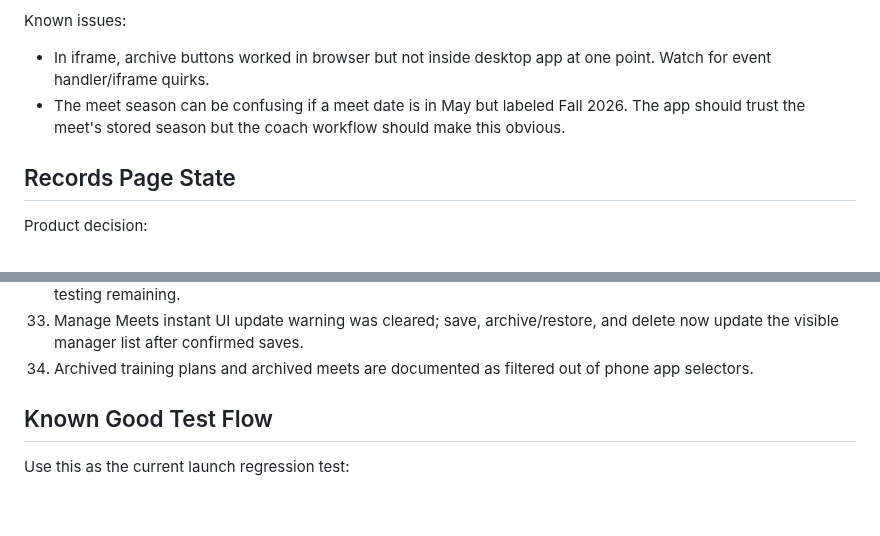
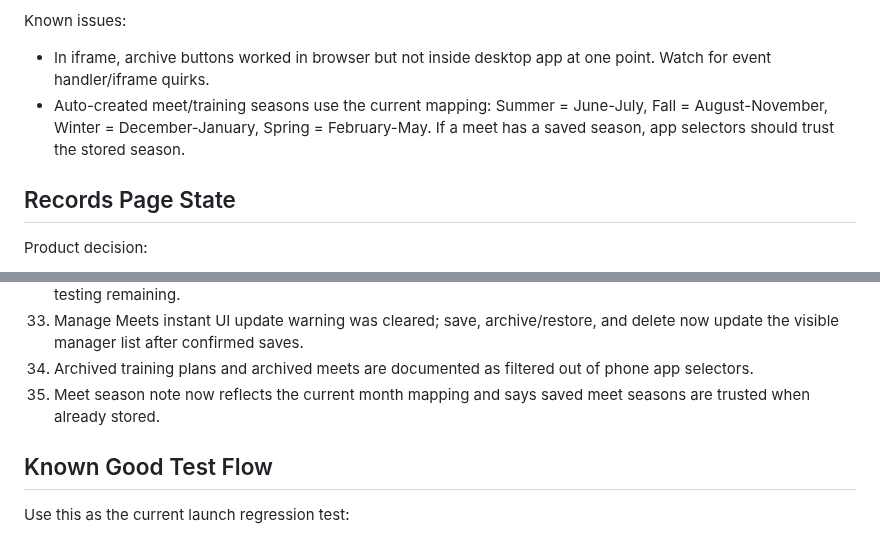
Before and after one commit to innovate-today/SMARTCoach, a Markdown page: SMARTCOACH_PROJECT_STATE.md, 2 parts joined by grey strips. Rendered like a GitHub page; blank space fills up the shorter version.

Commit message:
Clarify season mapping notes

```diff
--- a/SMARTCOACH_PROJECT_STATE.md
+++ b/SMARTCOACH_PROJECT_STATE.md
@@ -362,7 +362,7 @@ Implemented:
 Known issues:
 
 - In iframe, archive buttons worked in browser but not inside desktop app at one point. Watch for event handler/iframe quirks.
-- The meet season can be confusing if a meet date is in May but labeled Fall 2026. The app should trust the meet's stored season but the coach workflow should make this obvious.
+- Auto-created meet/training seasons use the current mapping: Summer = June-July, Fall = August-November, Winter = December-January, Spring = February-May. If a meet has a saved season, app selectors should trust the stored season.
 
 ## Records Page State
 
@@ -675,6 +675,7 @@ Help assistant:
 32. Phone bulk archive is documented as implemented for Training and Meet groups, with only live phone smoke testing remaining.
 33. Manage Meets instant UI update warning was cleared; save, archive/restore, and delete now update the visible manager list after confirmed saves.
 34. Archived training plans and archived meets are documented as filtered out of phone app selectors.
+35. Meet season note now reflects the current month mapping and says saved meet seasons are trusted when already stored.
 
 ## Known Good Test Flow
 
```
